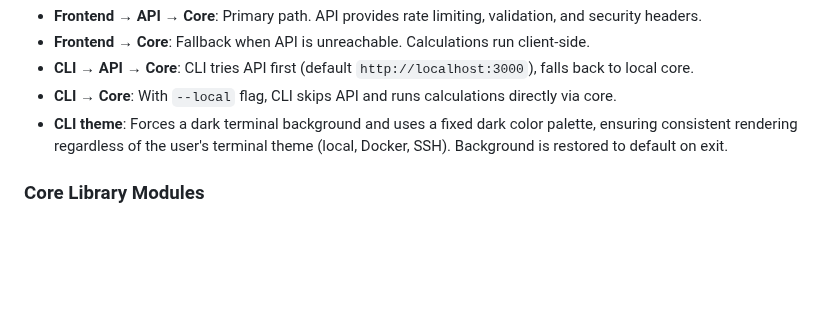
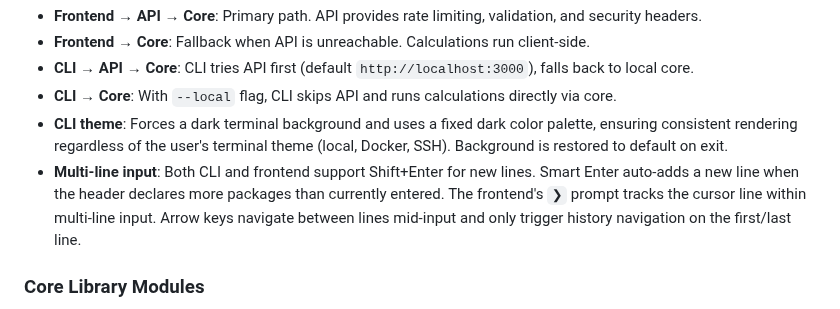
Before and after one commit to nurulizyansyaza/courier-service, a Markdown page: README.md, the part around the change. GitHub-like rendering; blank space fills up the shorter version.

```diff
--- a/README.md
+++ b/README.md
@@ -28,6 +28,7 @@ graph LR
 - **CLI → API → Core**: CLI tries API first (default `http://localhost:3000`), falls back to local core.
 - **CLI → Core**: With `--local` flag, CLI skips API and runs calculations directly via core.
 - **CLI theme**: Forces a dark terminal background and uses a fixed dark color palette, ensuring consistent rendering regardless of the user's terminal theme (local, Docker, SSH). Background is restored to default on exit.
+- **Multi-line input**: Both CLI and frontend support Shift+Enter for new lines. Smart Enter auto-adds a new line when the header declares more packages than currently entered. The frontend's `❯` prompt tracks the cursor line within multi-line input. Arrow keys navigate between lines mid-input and only trigger history navigation on the first/last line.
 
 ### Core Library Modules
 
```
